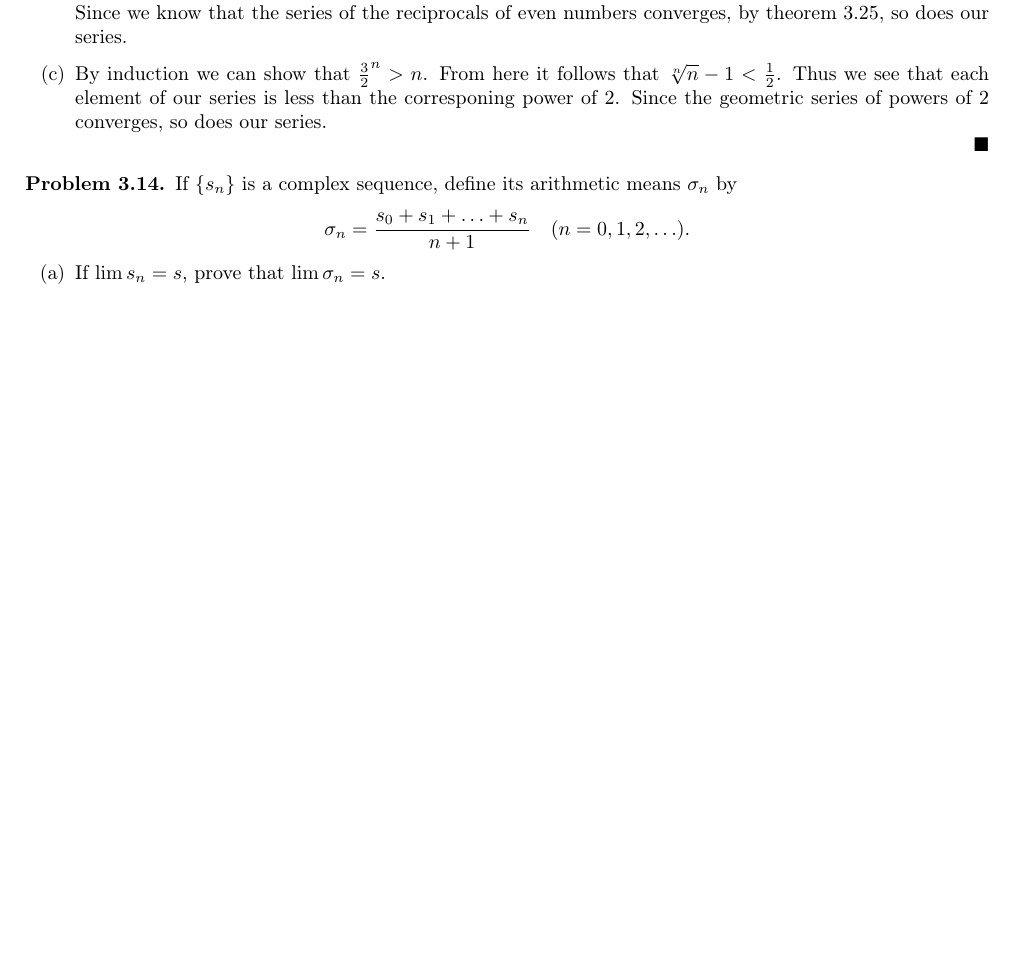
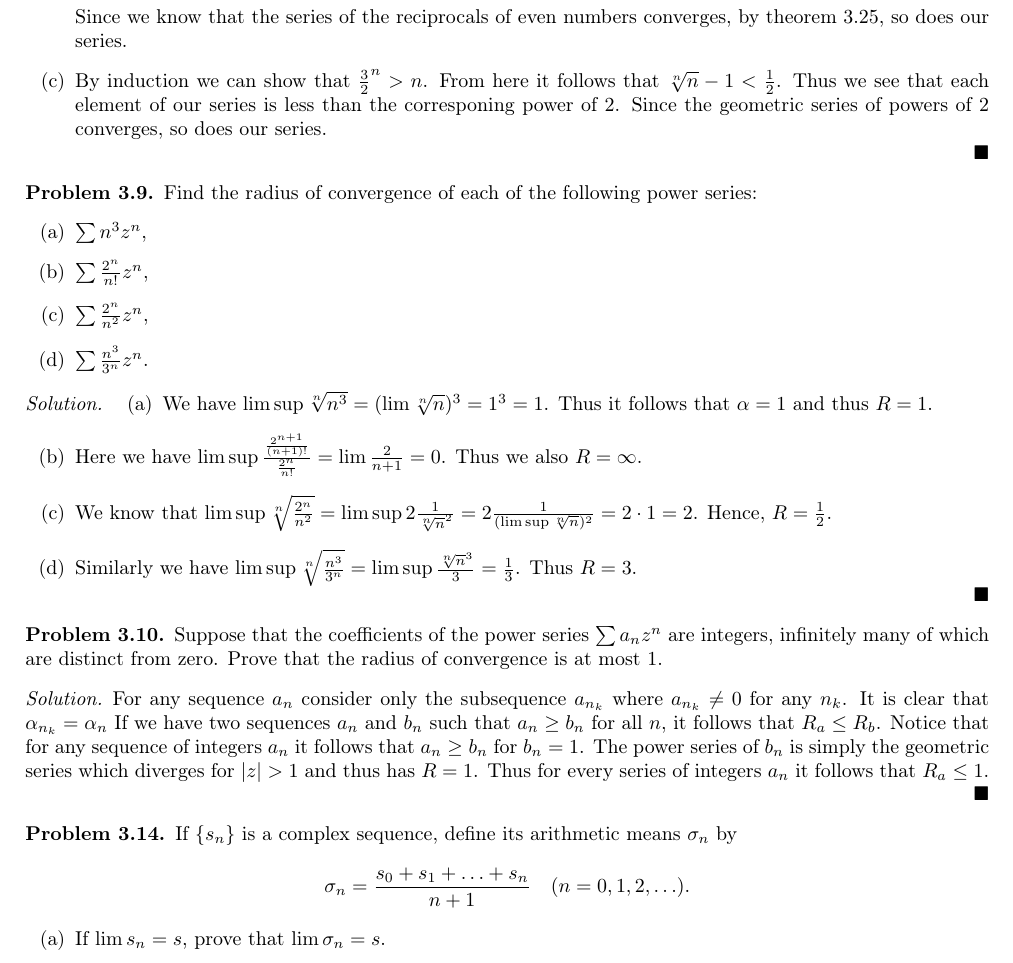
Before and after one commit to Qmxhbms1/real-analysis, a LaTeX document (main.tex, which reads exercises/chapter3.tex): part of page 8 of 11 before the commit and part of page 8 of 12 after it, cut so that both start at the same text, the shorter picture padded with empty space. Compiled offline with pdfLaTeX.

Commit message:
Added problems 3.9 and 3.10

```diff
--- a/exercises/chapter3.tex
+++ b/exercises/chapter3.tex
@@ -99,6 +99,46 @@
       Thus we see that each element of our series is less than the corresponing power of 2.
       Since the geometric series of powers of 2 converges, so does our series.
   \end{enumerate}
+\end{solution}
+
+% Problekm 3.9
+\setcounter{problem}{8}
+\begin{problem}
+  Find the radius of convergence of each of the following power series:
+  \begin{enumerate}[label=(\alph*)]
+    \item $\sum n^3 z^n$,
+    \item $\sum \frac{2^n}{n!} z^n$,
+    \item $\sum \frac{2^n}{n^2} z^n$,
+    \item $\sum \frac{n^3}{3^n} z^n$.
+  \end{enumerate}
+\end{problem}
+
+\begin{solution}
+  \begin{enumerate}[label=(\alph*)]
+    \item We have $\lim \sup \sqrt[n]{n^3} = (\lim \sqrt[n]{n})^3 = 1^3 = 1$.
+      Thus it follows that $\alpha = 1$ and thus $R = 1$.
+    \item Here we have $\lim \sup \frac{\frac{2^{n + 1}}{(n + 1)!}}{\frac{2^n}{n!}} = \lim \frac{2}{n + 1} = 0$.
+      Thus we also $R = \infty$.
+    \item We know that $\lim \sup \sqrt[n]{\frac{2^n}{n^2}} = \lim \sup 2 \frac{1}{\sqrt[n]{n}^2} = 2 \frac{1}{(\lim \sup \sqrt[n]{n})^2} = 2 \cdot 1 = 2$.
+      Hence, $R = \frac{1}{2}$.
+    \item Similarly we have $\lim \sup \sqrt[n]{\frac{n^3}{3^n}} = \lim \sup \frac{\sqrt[n]{n}^3}{3} = \frac{1}{3}$.
+      Thus $R = 3$.
+  \end{enumerate}
+\end{solution}
+
+% Problem 3.10
+\begin{problem}
+  Suppose that the coefficients of the power series $\sum a_n z^n$ are integers, infinitely many of which are distinct from zero.
+  Prove that the radius of convergence is at most $1$.
+\end{problem}
+
+\begin{solution}
+  For any sequence $a_n$ consider only the subsequence $a_{n_k}$ where $a_{n_k} \neq 0$ for any $n_k$.
+  It is clear that $\alpha_{n_k} = \alpha_{n}$
+  If we have two sequences $a_n$ and $b_n$ such that $a_n \ge b_n$ for all $n$, it follows that $R_a \le R_b$.
+  Notice that for any sequence of integers $a_n$ it follows that $a_n \ge b_n$ for $b_n = 1$.
+  The power series of $b_n$ is simply the geometric series which diverges for $|z| > 1$ and thus has $R = 1$.
+  Thus for every series of integers $a_n$ it follows that $R_a \le 1$.
 \end{solution}
 
 % Problem 3.14
```
Also changed, not shown: 2 other files.
